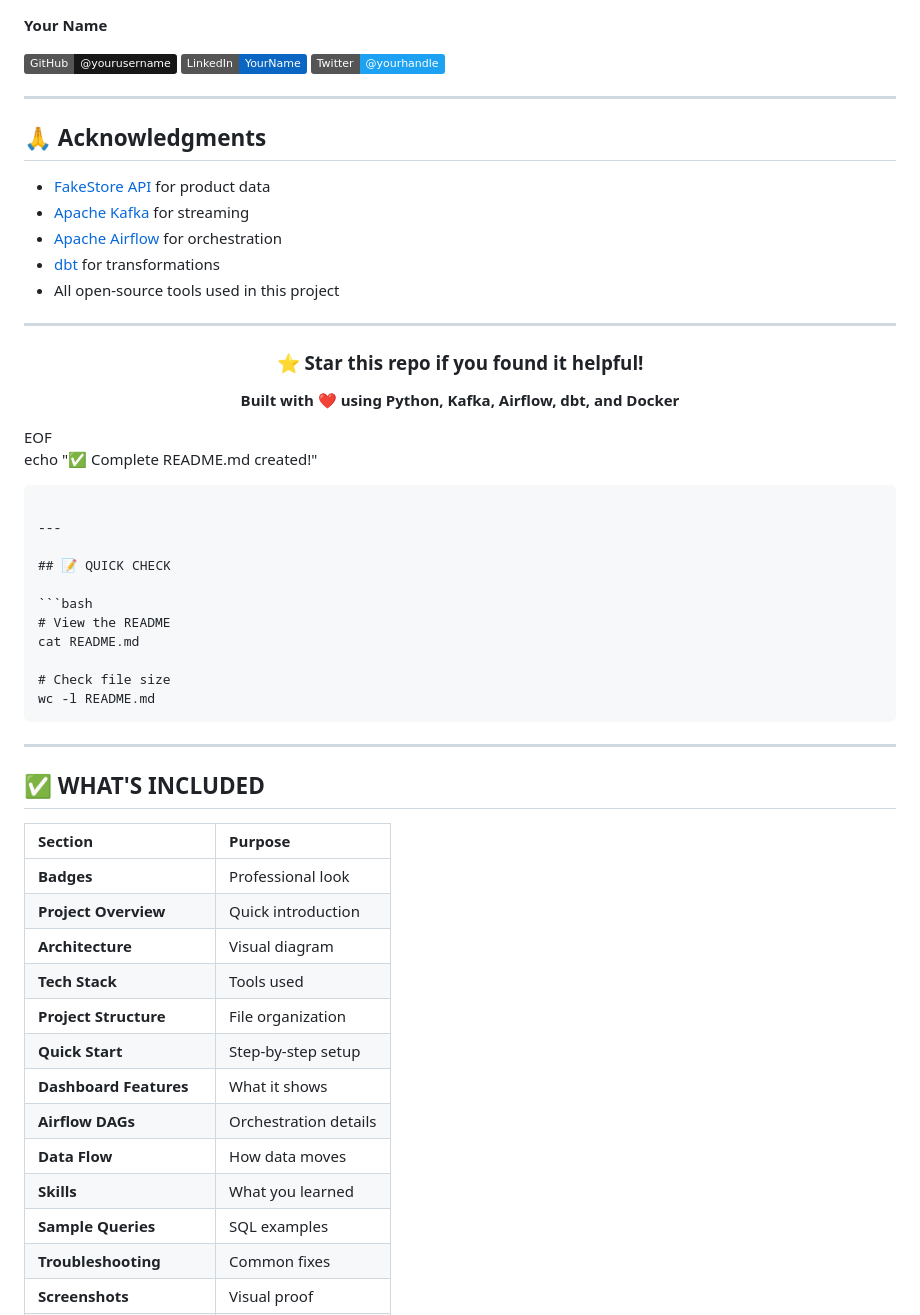
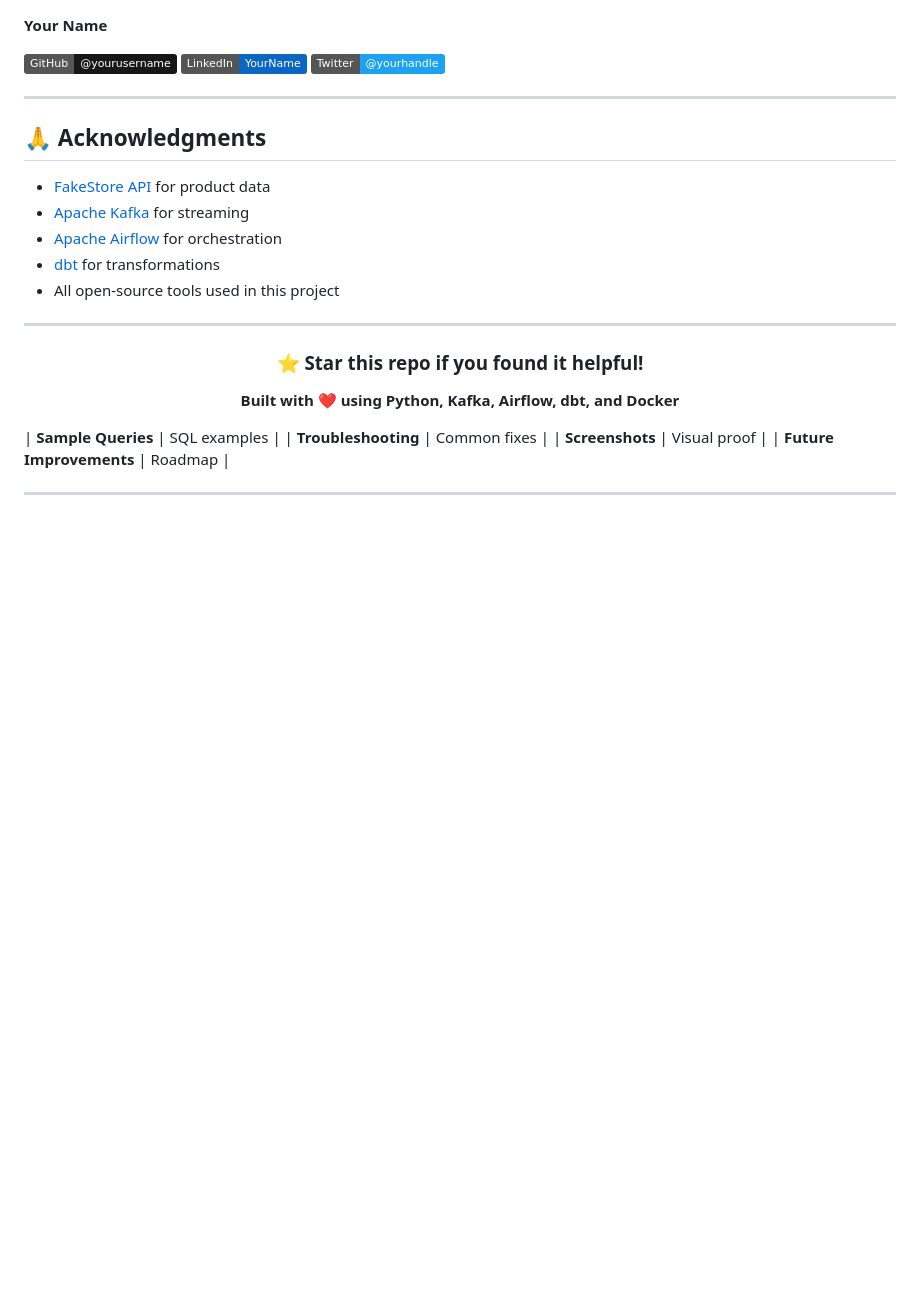
Before and after one commit to bilal-157/ecommerce-analytics-pipeline, a Markdown page: README.md, the part around the change. GitHub-like rendering; badges without logos; blank space fills up the shorter version.

Commit message:
Clean up README.md by removing sections
Removed unnecessary sections and commands from README.

````diff
--- a/README.md
+++ b/README.md
@@ -466,39 +466,10 @@ MIT License - see [LICENSE](LICENSE) file for details.
 **Built with ❤️ using Python, Kafka, Airflow, dbt, and Docker**
 
 </div>
-EOF
 
-echo "✅ Complete README.md created!"
-```
 
----
 
-## 📝 QUICK CHECK
 
-```bash
-# View the README
-cat README.md
-
-# Check file size
-wc -l README.md
-```
-
----
-
-## ✅ WHAT'S INCLUDED
-
-| Section | Purpose |
-|:---|:---|
-| **Badges** | Professional look |
-| **Project Overview** | Quick introduction |
-| **Architecture** | Visual diagram |
-| **Tech Stack** | Tools used |
-| **Project Structure** | File organization |
-| **Quick Start** | Step-by-step setup |
-| **Dashboard Features** | What it shows |
-| **Airflow DAGs** | Orchestration details |
-| **Data Flow** | How data moves |
-| **Skills** | What you learned |
 | **Sample Queries** | SQL examples |
 | **Troubleshooting** | Common fixes |
 | **Screenshots** | Visual proof |
````
